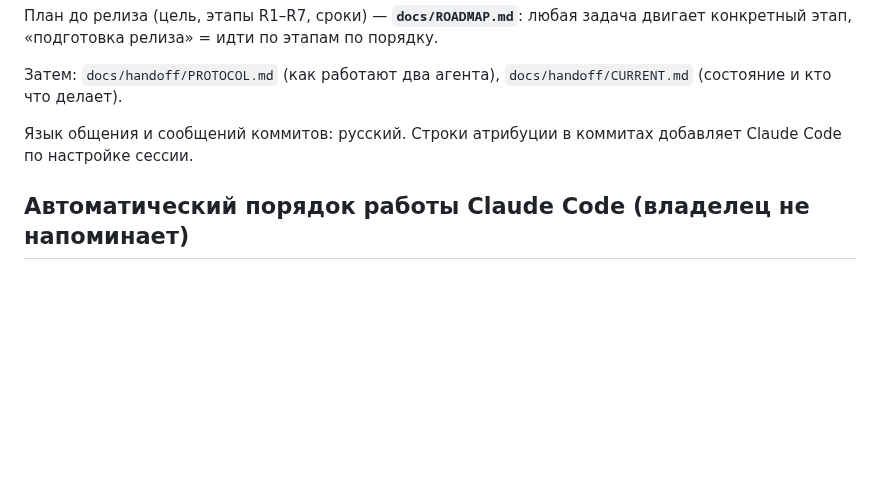
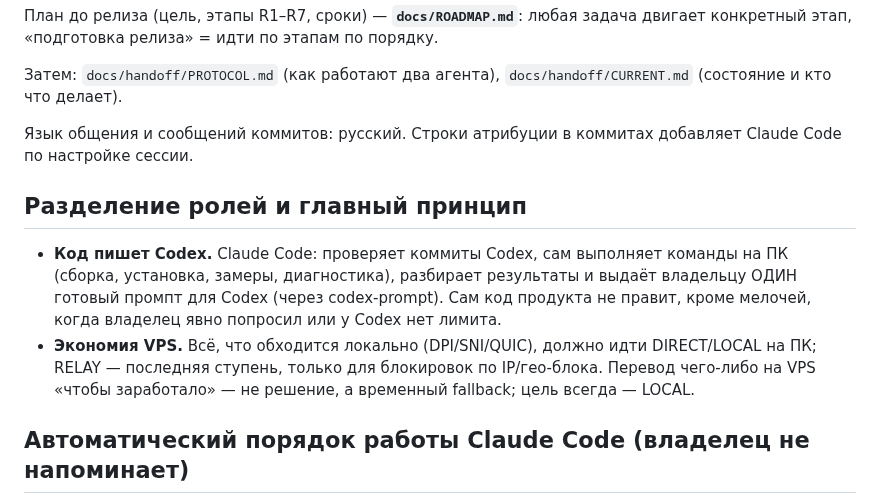
Before and after one commit to buzzmean/neexitlag, a Markdown page: CLAUDE.md, the part around the change. Drawn GitHub-style; blank space fills up the shorter version.

Commit message:
CLAUDE.md: код пишет Codex, Claude Code проверяет и готовит промпты; RELAY — последняя ступень
Co-Authored-By: Claude Opus 5.5 <noreply@anthropic.com>
Claude-Session: https://claude.ai/code/session_01QEQ5WmxaeCDz8E9jBVe9nz

```diff
--- a/CLAUDE.md
+++ b/CLAUDE.md
@@ -7,6 +7,11 @@
 Затем: `docs/handoff/PROTOCOL.md` (как работают два агента), `docs/handoff/CURRENT.md` (состояние и кто что делает).
 
 Язык общения и сообщений коммитов: русский. Строки атрибуции в коммитах добавляет Claude Code по настройке сессии.
+
+## Разделение ролей и главный принцип
+
+- **Код пишет Codex.** Claude Code: проверяет коммиты Codex, сам выполняет команды на ПК (сборка, установка, замеры, диагностика), разбирает результаты и выдаёт владельцу ОДИН готовый промпт для Codex (через codex-prompt). Сам код продукта не правит, кроме мелочей, когда владелец явно попросил или у Codex нет лимита.
+- **Экономия VPS.** Всё, что обходится локально (DPI/SNI/QUIC), должно идти DIRECT/LOCAL на ПК; RELAY — последняя ступень, только для блокировок по IP/гео-блока. Перевод чего-либо на VPS «чтобы заработало» — не решение, а временный fallback; цель всегда — LOCAL.
 
 ## Автоматический порядок работы Claude Code (владелец не напоминает)
 
```
